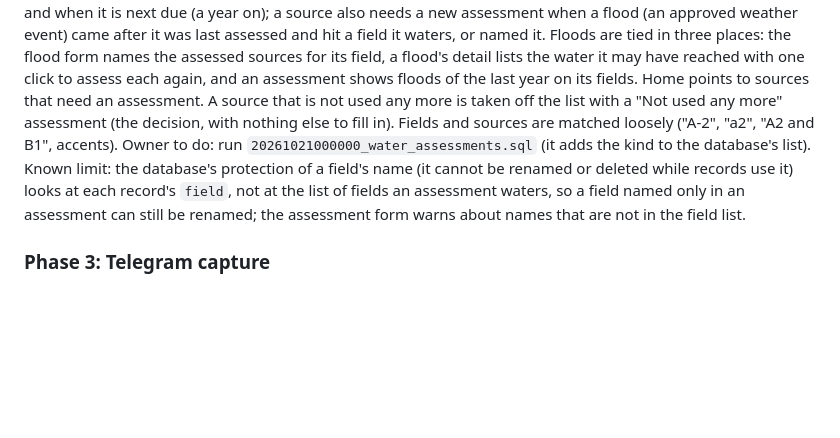
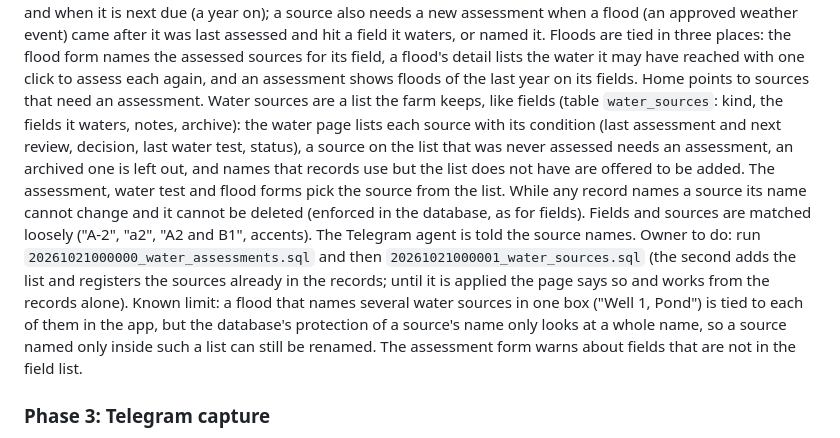
Before and after one commit to cgnguyen88/Food-Safety-SOP-Generator, a Markdown page: docs/PLAN-records-telegram-qr.md, the part around the change. GitHub-like rendering; blank space fills up the shorter version.

Commit message:
docs: the water sources list and its migration

```diff
--- a/docs/PLAN-records-telegram-qr.md
+++ b/docs/PLAN-records-telegram-qr.md
@@ -98,12 +98,17 @@ with its newest approved assessment and when it is next due (a year on); a sourc
 (an approved weather event) came after it was last assessed and hit a field it waters, or named it. Floods are tied in three
 places: the flood form names the assessed sources for its field, a flood's detail lists the water it may have reached with
 one click to assess each again, and an assessment shows floods of the last year on its fields. Home points to sources that
-need an assessment. A source that is not used any more is taken off the list with a "Not used any more" assessment (the
-decision, with nothing else to fill in). Fields and sources are matched loosely ("A-2", "a2", "A2 and B1", accents).
-Owner to do: run `20261021000000_water_assessments.sql` (it adds the kind to the database's list).
-Known limit: the database's protection of a field's name (it cannot be renamed or deleted while records use it) looks at
-each record's `field`, not at the list of fields an assessment waters, so a field named only in an assessment can still be
-renamed; the assessment form warns about names that are not in the field list.
+need an assessment. Water sources are a list the farm keeps, like fields (table `water_sources`: kind, the fields it waters, notes,
+archive): the water page lists each source with its condition (last assessment and next review, decision, last water test,
+status), a source on the list that was never assessed needs an assessment, an archived one is left out, and names that records
+use but the list does not have are offered to be added. The assessment, water test and flood forms pick the source from the
+list. While any record names a source its name cannot change and it cannot be deleted (enforced in the database, as for fields).
+Fields and sources are matched loosely ("A-2", "a2", "A2 and B1", accents). The Telegram agent is told the source names.
+Owner to do: run `20261021000000_water_assessments.sql` and then `20261021000001_water_sources.sql` (the second adds the list and
+registers the sources already in the records; until it is applied the page says so and works from the records alone).
+Known limit: a flood that names several water sources in one box ("Well 1, Pond") is tied to each of them in the app, but the
+database's protection of a source's name only looks at a whole name, so a source named only inside such a list can still be
+renamed. The assessment form warns about fields that are not in the field list.
 
 ### Phase 3: Telegram capture
 Copy the Organic channel and agent code (two-step linking, review queue, photo reading), with tools for the food safety
```
